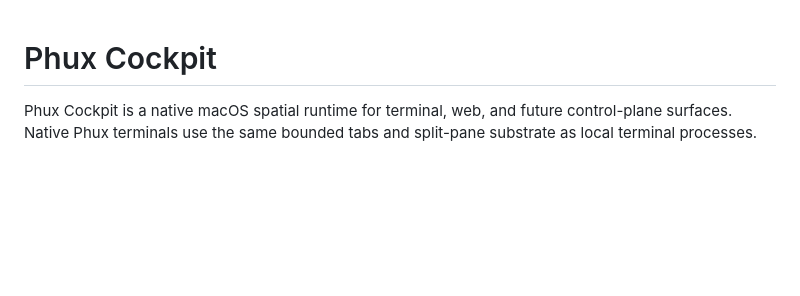
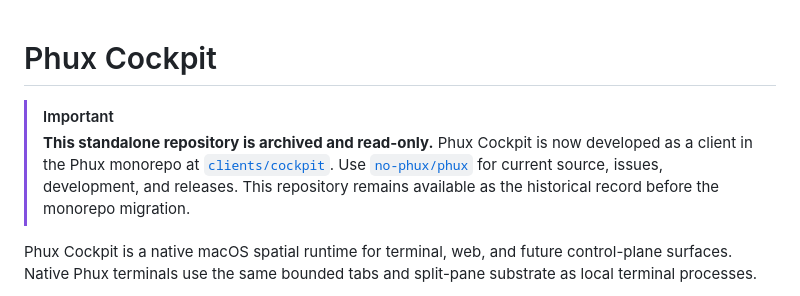
Before and after one commit to no-phux/phux-cockpit, a Markdown page: README.md, the part around the change. GitHub-like rendering; blank space fills up the shorter version.

Commit message:
docs: point archived Cockpit repo to Phux monorepo (#87)
## Summary

- mark the standalone repository as historical and read-only
- direct source, issues, development, and releases to
`no-phux/phux/clients/cockpit`

This is the final documentation pointer before archiving the standalone
repository.

Co-authored-by: phall1 <phall1@users.noreply.github.com>

```diff
--- a/README.md
+++ b/README.md
@@ -1,4 +1,12 @@
 # Phux Cockpit
+
+> [!IMPORTANT]
+> **This standalone repository is archived and read-only.** Phux Cockpit is now
+> developed as a client in the Phux monorepo at
+> [`clients/cockpit`](https://github.com/no-phux/phux/tree/main/clients/cockpit).
+> Use [`no-phux/phux`](https://github.com/no-phux/phux) for current source,
+> issues, development, and releases. This repository remains available as the
+> historical record before the monorepo migration.
 
 Phux Cockpit is a native macOS spatial runtime for terminal, web, and future
 control-plane surfaces. Native Phux terminals use the same bounded tabs and
```
